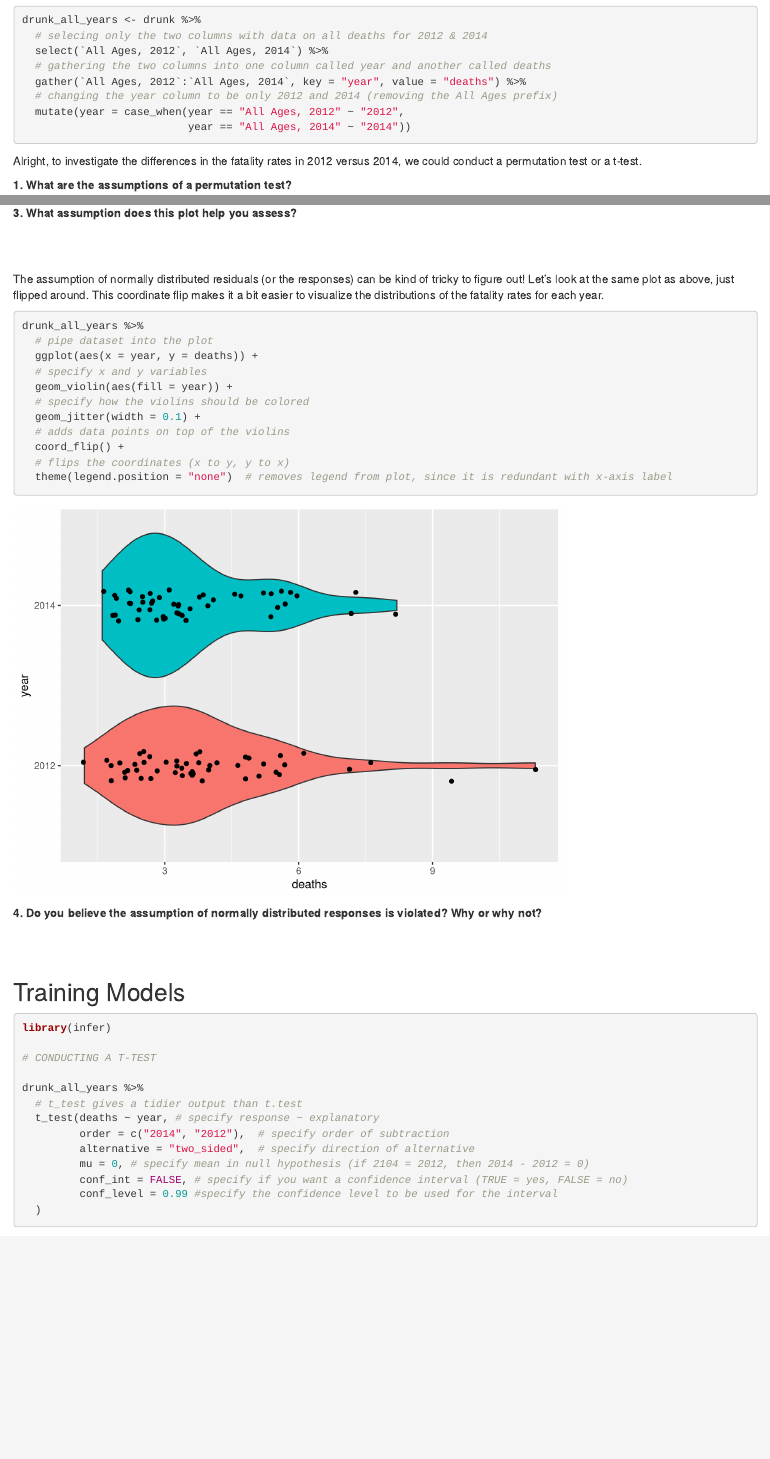
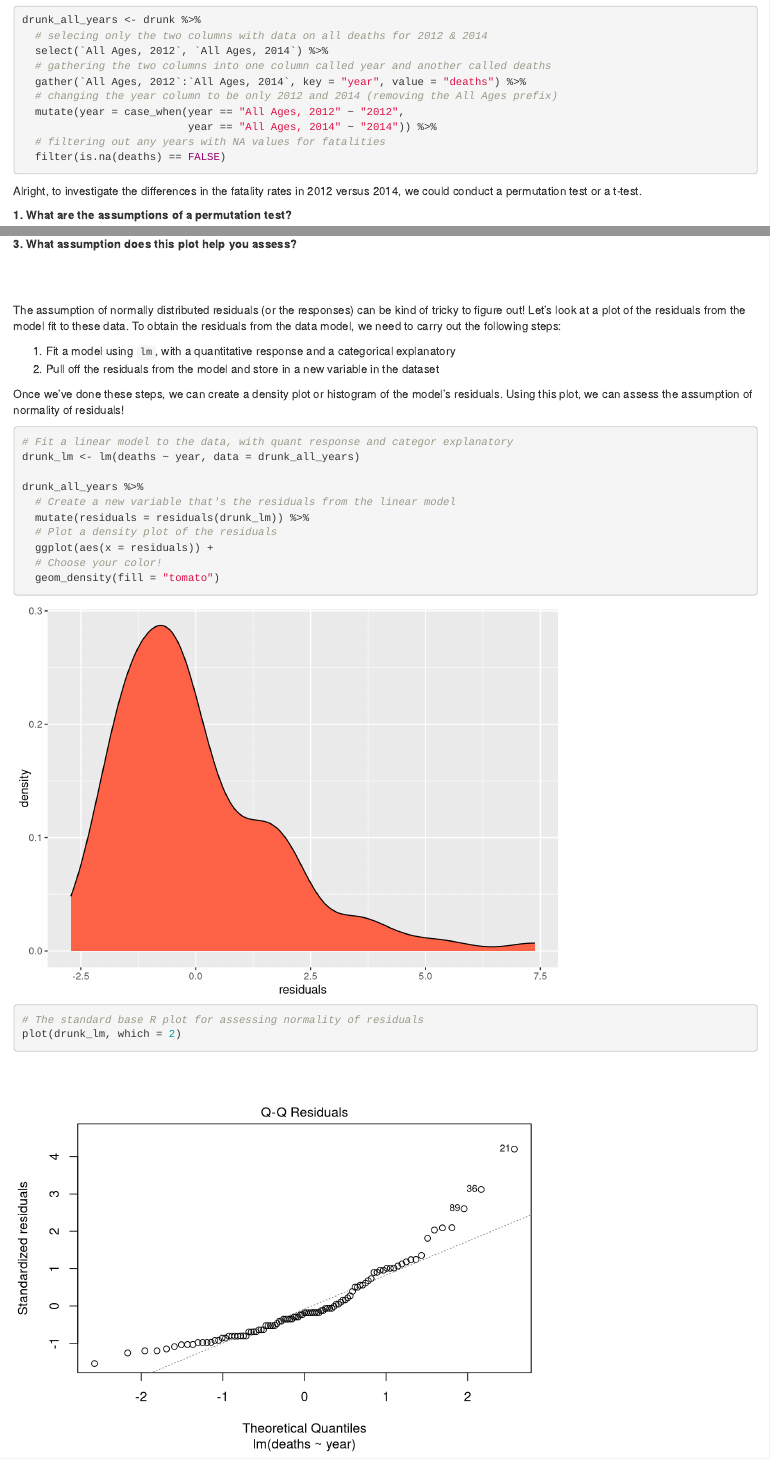
Before and after one commit to atheobold/stat-411-511-lab4, an R Markdown document (lab4.Rmd): the page in a window 1100 px wide, from 310 px down, and a second part further down, joined at a grey line. Rendered offline with R 4.5, knitr and Pandoc, with nearby package versions; code that draws random numbers runs with fixed seeds of ours; some code elsewhere in the file could not run offline.

Commit message:
final changes to residual plots

````diff
--- a/lab4.Rmd
+++ b/lab4.Rmd
@@ -39,7 +39,9 @@ drunk_all_years <- drunk %>%
   gather(`All Ages, 2012`:`All Ages, 2014`, key = "year", value = "deaths") %>%
   # changing the year column to be only 2012 and 2014 (removing the All Ages prefix)
   mutate(year = case_when(year == "All Ages, 2012" ~ "2012",
-                          year == "All Ages, 2014" ~ "2014"))
+                          year == "All Ages, 2014" ~ "2014")) %>%
+  # filtering out any years with NA values for fatalities
+  filter(is.na(deaths) == FALSE)
 
 ```
 
@@ -86,23 +88,35 @@ __3. What assumption does this plot help you assess?__
 </br>
 
 
-The assumption of normally distributed residuals (or the responses)
-can be kind of tricky to figure out! Let's look at the same plot as above,
-just flipped around. This coordinate flip makes it a bit easier to visualize
-the distributions of the fatality rates for each year.
+The assumption of normally distributed residuals (or the responses) can be kind
+of tricky to figure out! Let's look at a plot of the residuals from the model
+fit to these data. To obtain the residuals from the data model, we need to carry
+out the following steps:
+
+1. Fit a model using `lm`, with a quantitative response and a categorical
+explanatory
+2. Pull off the residuals from the model and store in a new variable in the
+dataset
+
+Once we've done these steps, we can create a density plot or histogram of the
+model's residuals. Using this plot, we can assess the assumption of normality
+of residuals!
 
 ```{r, warning = FALSE}
+# Fit a linear model to the data, with quant response and categor explanatory
+drunk_lm <- lm(deaths ~ year, data = drunk_all_years)
+
 drunk_all_years %>%
-  # pipe dataset into the plot
-  ggplot(aes(x = year, y = deaths)) +
-  # specify x and y variables
-  geom_violin(aes(fill = year)) +
-  # specify how the violins should be colored
-  geom_jitter(width = 0.1) +
-  # adds data points on top of the violins
-  coord_flip() +
-  # flips the coordinates (x to y, y to x)
-  theme(legend.position = "none")  # removes legend from plot, since it is redundant with x-axis label
+  # Create a new variable that's the residuals from the linear model
+  mutate(residuals = residuals(drunk_lm)) %>%
+  # Plot a density plot of the residuals
+  ggplot(aes(x = residuals)) +
+  # Choose your color!
+  geom_density(fill = "tomato")
+
+# The standard base R plot for assessing normality of residuals
+plot(drunk_lm, which = 2)
+
 ```
 
 __4. Do you believe the assumption of normally distributed responses is violated? Why or why not?__
````
Also changed, not shown: lab4.html.
